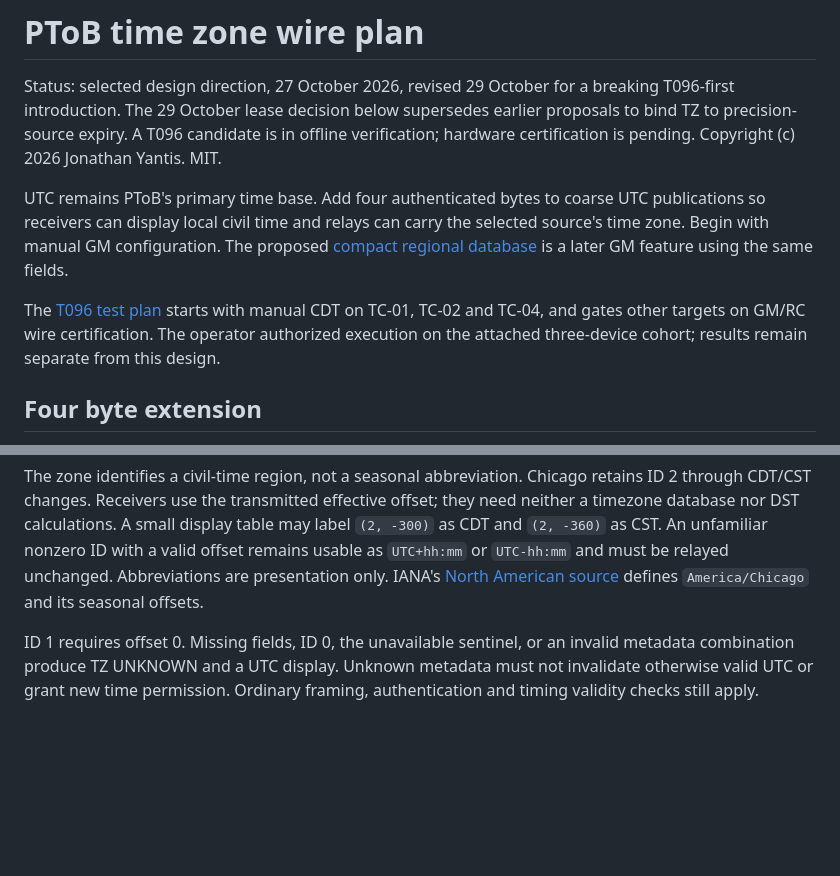
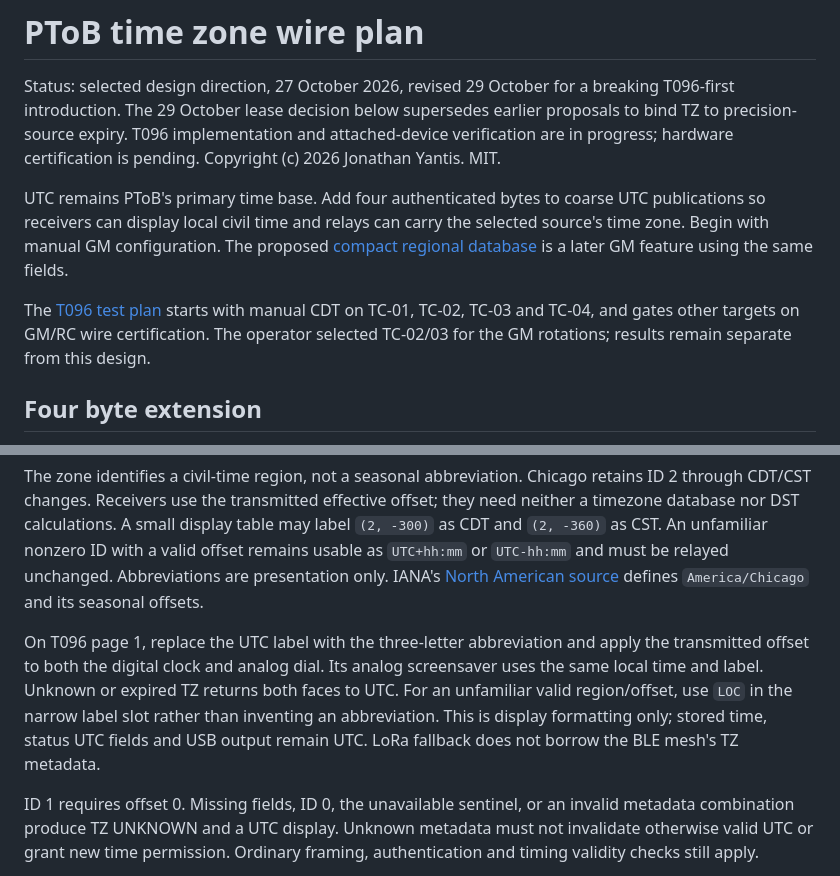
Before and after one commit to yantisj2/PToB, a Markdown page: docs/time-zones.md, 2 parts joined by grey strips. GitHub-like rendering; blank space fills up the shorter version.

```diff
--- a/docs/time-zones.md
+++ b/docs/time-zones.md
@@ -2,8 +2,8 @@
 
 Status: selected design direction, 27 October 2026, revised 29 October for a
 breaking T096-first introduction. The 29 October lease decision below supersedes
-earlier proposals to bind TZ to precision-source expiry. A T096 candidate is in
-offline verification; hardware certification is pending.
+earlier proposals to bind TZ to precision-source expiry. T096 implementation and
+attached-device verification are in progress; hardware certification is pending.
 Copyright (c) 2026 Jonathan Yantis. MIT.
 
 UTC remains PToB's primary time base. Add four authenticated bytes to coarse UTC
@@ -13,9 +13,9 @@ selected source's time zone. Begin with manual GM configuration. The proposed
 the same fields.
 
 The [T096 test plan](t096/time-zone-test-plan.md) starts with manual CDT on
-TC-01, TC-02 and TC-04, and gates other targets on GM/RC wire certification.
-The operator authorized execution on the attached three-device cohort; results
-remain separate from this design.
+TC-01, TC-02, TC-03 and TC-04, and gates other targets on GM/RC wire certification.
+The operator selected TC-02/03 for the GM rotations; results remain separate
+from this design.
 
 ## Four byte extension
 
@@ -54,6 +54,14 @@ nonzero ID with a valid offset remains usable as `UTC+hh:mm` or `UTC-hh:mm` and
 must be relayed unchanged. Abbreviations are presentation only. IANA's
 [North American source](https://data.iana.org/time-zones/tzdb/northamerica)
 defines `America/Chicago` and its seasonal offsets.
+
+On T096 page 1, replace the UTC label with the three-letter abbreviation and
+apply the transmitted offset to both the digital clock and analog dial. Its
+analog screensaver uses the same local time and label. Unknown or expired TZ
+returns both faces to UTC. For an unfamiliar valid region/offset, use `LOC` in
+the narrow label slot rather than inventing an abbreviation. This is display
+formatting only; stored time, status UTC fields and USB output remain UTC.
+LoRa fallback does not borrow the BLE mesh's TZ metadata.
 
 ID 1 requires offset 0. Missing fields, ID 0, the unavailable sentinel, or an
 invalid metadata combination produce TZ UNKNOWN and a UTC display. Unknown
```
Also changed, not shown: docs/t096/time-zone-test-plan.md (+20 -2 lines).
